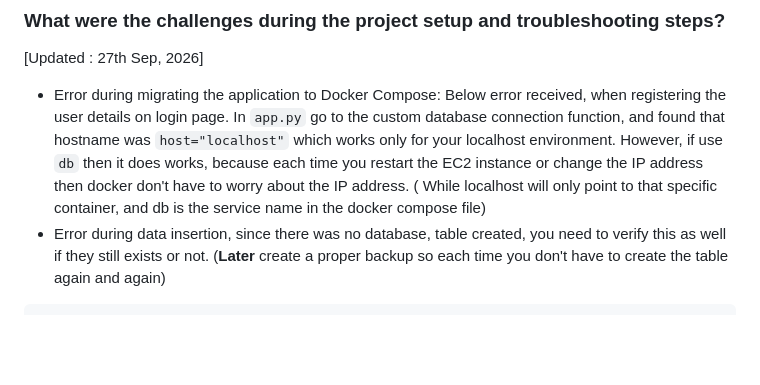
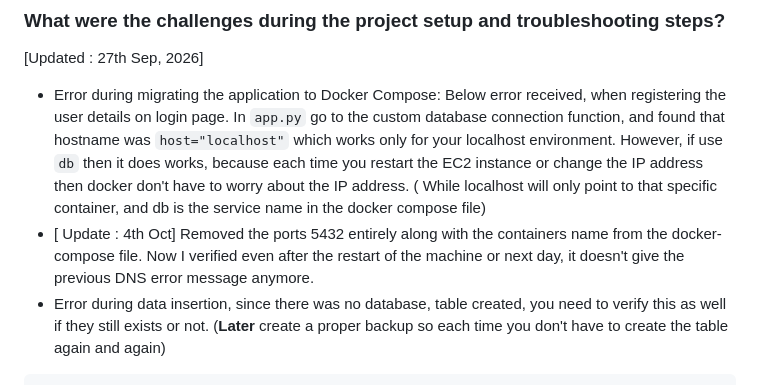
Before and after one commit to yoginderbagga/flask-postgres-backend, a Markdown page: README.md, the part around the change. GitHub-like rendering; blank space fills up the shorter version.

```diff
--- a/README.md
+++ b/README.md
@@ -222,6 +222,7 @@ sudo systemctl start flaskapp
 [Updated : 27th Sep, 2026]
 
 - Error during migrating the application to Docker Compose: Below error received, when registering the user details on login page. In ``app.py`` go to the custom database connection function, and found that hostname was  ``host="localhost"`` which works only for your localhost environment. However, if use ``db`` then it does works, because each time you restart the EC2 instance or change the IP address then docker don't have to worry about the IP address. ( While localhost will only point to that specific container, and db is the service name in the docker compose file)
+- [ Update : 4th Oct] Removed the ports 5432 entirely along with the containers name from the docker-compose file. Now I verified even after the restart of the machine or next day, it doesn't give the previous DNS error message anymore.
 - Error during data insertion, since there was no database, table created, you need to verify this as well if they still exists or not. (**Later** create a proper backup so each time you don't have to create the table again and again)
 
 
```
